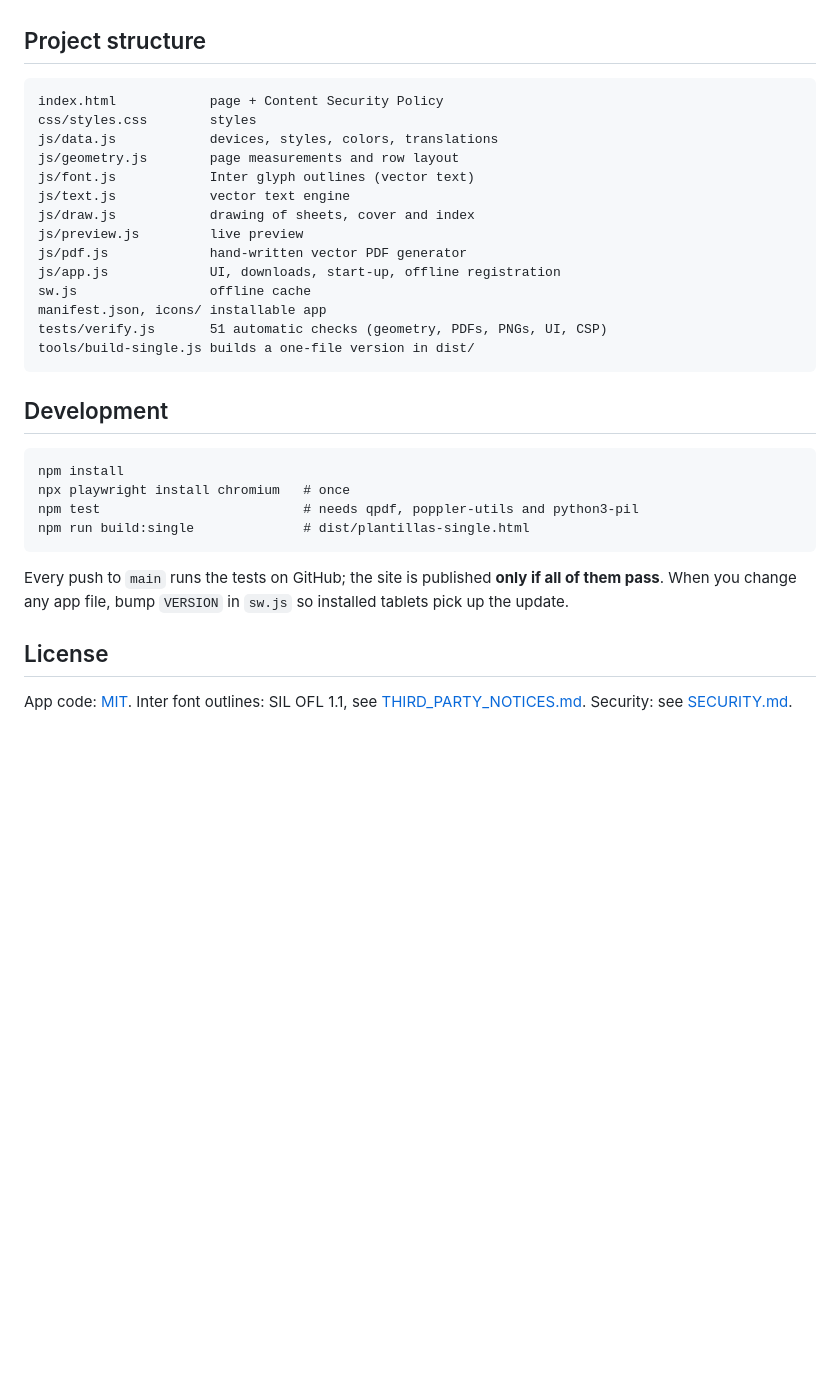
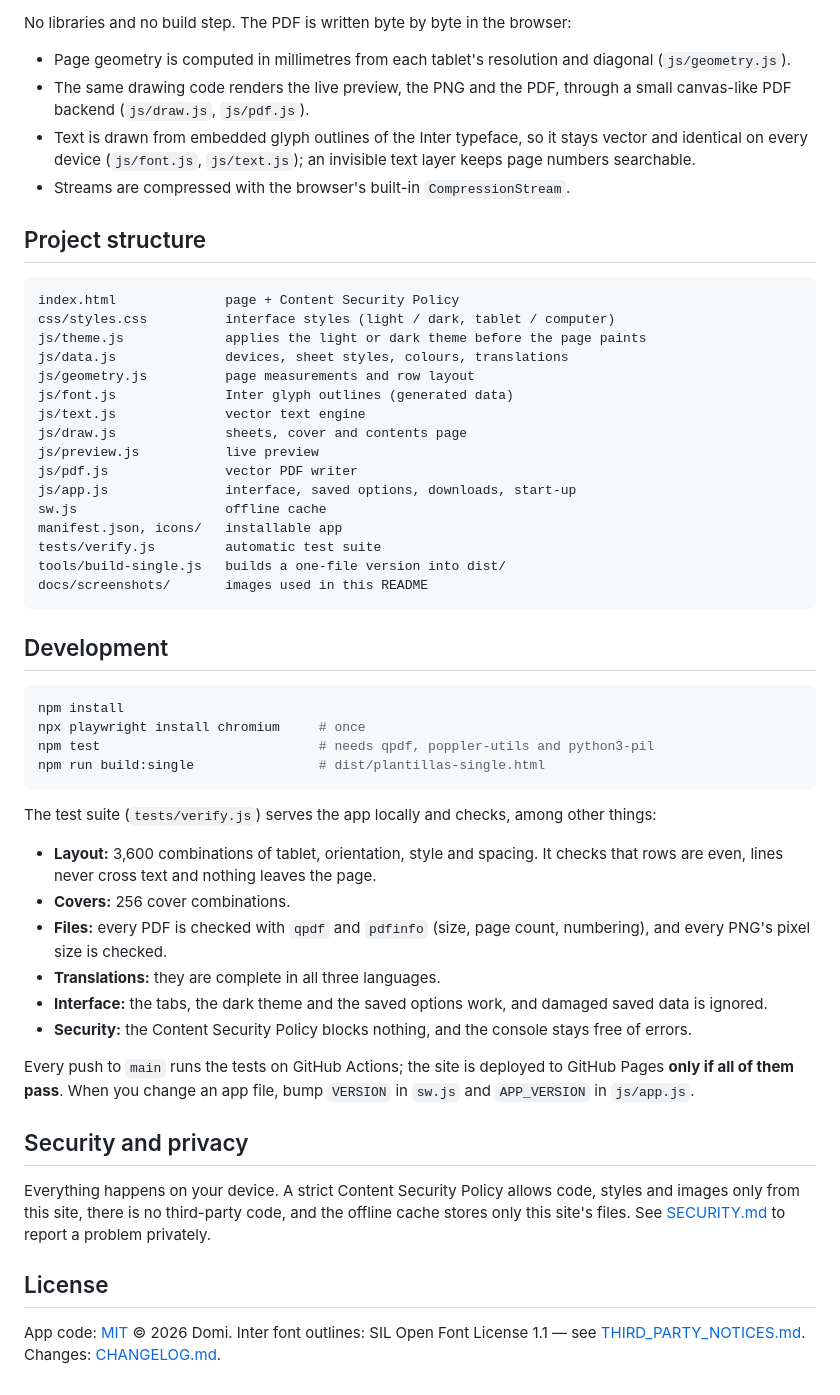
Before and after one commit to Djeldes75/Plana, a Markdown page: README.md, the part around one of its changes. Rendered like a GitHub page; blank space fills up the shorter version.

````diff
--- a/README.md
+++ b/README.md
@@ -19,32 +75,63 @@ screen of each Galaxy Tab. Everything is generated in the browser: no account, n
+No libraries and no build step. The PDF is written byte by byte in the browser:
+
+- Page geometry is computed in millimetres from each tablet's resolution and diagonal (`js/geometry.js`).
+- The same drawing code renders the live preview, the PNG and the PDF, through a small canvas-like
+  PDF backend (`js/draw.js`, `js/pdf.js`).
+- Text is drawn from embedded glyph outlines of the Inter typeface, so it stays vector and identical on
+  every device (`js/font.js`, `js/text.js`); an invisible text layer keeps page numbers searchable.
+- Streams are compressed with the browser's built-in `CompressionStream`.
 
 ## Project structure
+
 ```
-index.html            page + Content Security Policy
-css/styles.css        styles
-js/data.js            devices, styles, colors, translations
-js/geometry.js        page measurements and row layout
-js/font.js            Inter glyph outlines (vector text)
-js/text.js            vector text engine
-js/draw.js            drawing of sheets, cover and index
-js/preview.js         live preview
-js/pdf.js             hand-written vector PDF generator
-js/app.js             UI, downloads, start-up, offline registration
-sw.js                 offline cache
-manifest.json, icons/ installable app
-tests/verify.js       51 automatic checks (geometry, PDFs, PNGs, UI, CSP)
-tools/build-single.js builds a one-file version in dist/
+index.html              page + Content Security Policy
+css/styles.css          interface styles (light / dark, tablet / computer)
+js/theme.js             applies the light or dark theme before the page paints
+js/data.js              devices, sheet styles, colours, translations
+js/geometry.js          page measurements and row layout
+js/font.js              Inter glyph outlines (generated data)
+js/text.js              vector text engine
+js/draw.js              sheets, cover and contents page
+js/preview.js           live preview
+js/pdf.js               vector PDF writer
+js/app.js               interface, saved options, downloads, start-up
+sw.js                   offline cache
+manifest.json, icons/   installable app
+tests/verify.js         automatic test suite
+tools/build-single.js   builds a one-file version into dist/
+docs/screenshots/       images used in this README
 ```
 
 ## Development
+
+```bash
+npm install
+npx playwright install chromium     # once
+npm test                            # needs qpdf, poppler-utils and python3-pil
+npm run build:single                # dist/plantillas-single.html
 ```
-npm install
-npx playwright install chromium   # once
-npm test                          # needs qpdf, poppler-utils and python3-pil
-npm run build:single              # dist/plantillas-single.html
-```
-Every push to `main` runs the tests on GitHub; the site is published **only if all of them pass**.
-When you change any app file, bump `VERSION` in `sw.js` so installed tablets pick up the update.
+
+The test suite (`tests/verify.js`) serves the app locally and checks, among other things:
+
+- **Layout:** 3,600 combinations of tablet, orientation, style and spacing. It checks that rows are even,
+  lines never cross text and nothing leaves the page.
+- **Covers:** 256 cover combinations.
+- **Files:** every PDF is checked with `qpdf` and `pdfinfo` (size, page count, numbering), and every PNG's pixel size is checked.
+- **Translations:** they are complete in all three languages.
+- **Interface:** the tabs, the dark theme and the saved options work, and damaged saved data is ignored.
+- **Security:** the Content Security Policy blocks nothing, and the console stays free of errors.
+
+Every push to `main` runs the tests on GitHub Actions; the site is deployed to GitHub Pages **only if all of them pass**.
+When you change an app file, bump `VERSION` in `sw.js` and `APP_VERSION` in `js/app.js`.
+
+## Security and privacy
+
+Everything happens on your device. A strict Content Security Policy allows code, styles and images only from
+this site, there is no third-party code, and the offline cache stores only this site's files.
+See [SECURITY.md](SECURITY.md) to report a problem privately.
 
 ## License
-App code: [MIT](LICENSE). Inter font outlines: SIL OFL 1.1, see [THIRD_PARTY_NOTICES.md](THIRD_PARTY_NOTICES.md).
-Security: see [SECURITY.md](SECURITY.md).
+
+App code: [MIT](LICENSE) © 2026 Domi.
+Inter font outlines: SIL Open Font License 1.1 — see [THIRD_PARTY_NOTICES.md](THIRD_PARTY_NOTICES.md).
+Changes: [CHANGELOG.md](CHANGELOG.md).
````
Also changed, not shown: other parts of README.md (+68 -12 lines), .github/ISSUE_TEMPLATE/bug_report.md (added, +19 -0 lines), .github/ISSUE_TEMPLATE/feature_request.md (added, +10 -0 lines), CHANGELOG.md (+4 -0 lines), docs/screenshots/app-dark.png (added), docs/screenshots/app-light.png (added), docs/screenshots/app-tablet.png (added), docs/screenshots/sheet-styles.png (added), 5 other files.
